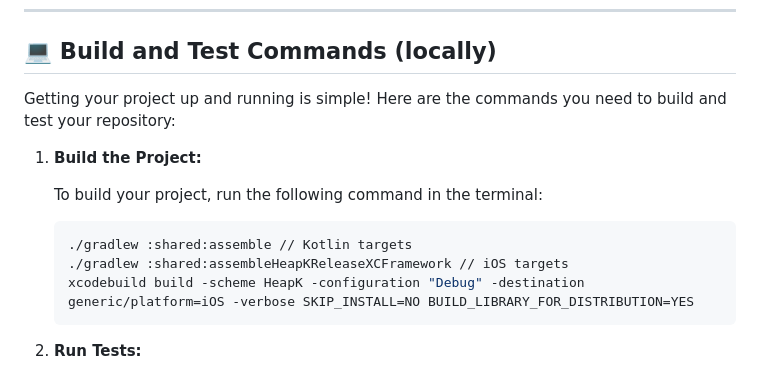
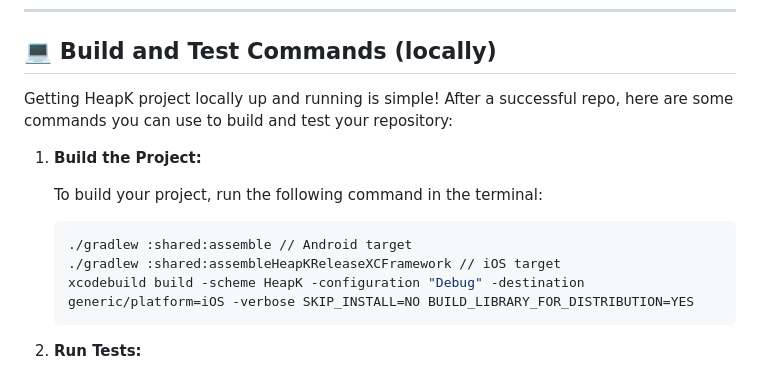
Before and after one commit to dennismozart1994/HeapK, a Markdown page: docs/README.md, the part around the change. Drawn GitHub-style.

````diff
--- a/docs/README.md
+++ b/docs/README.md
@@ -127,7 +127,7 @@ kotlin {
 
 ## 💻 Build and Test Commands (locally)
 
-Getting your project up and running is simple! Here are the commands you need to build and test your
+Getting HeapK project locally up and running is simple! After a successful repo, here are some commands you can use to build and test your
 repository:
 
 1. **Build the Project:**
@@ -135,8 +135,8 @@ repository:
    To build your project, run the following command in the terminal:
 
    ```bash
-   ./gradlew :shared:assemble // Kotlin targets
-   ./gradlew :shared:assembleHeapKReleaseXCFramework // iOS targets
+   ./gradlew :shared:assemble // Android target
+   ./gradlew :shared:assembleHeapKReleaseXCFramework // iOS target
    xcodebuild build -scheme HeapK -configuration "Debug" -destination generic/platform=iOS -verbose SKIP_INSTALL=NO BUILD_LIBRARY_FOR_DISTRIBUTION=YES
    ```
 
````
